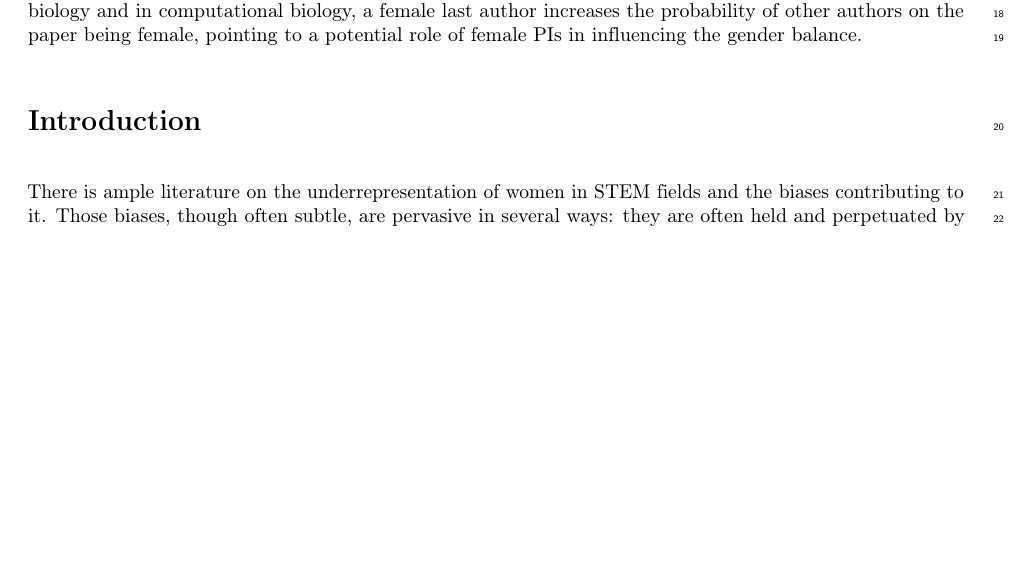
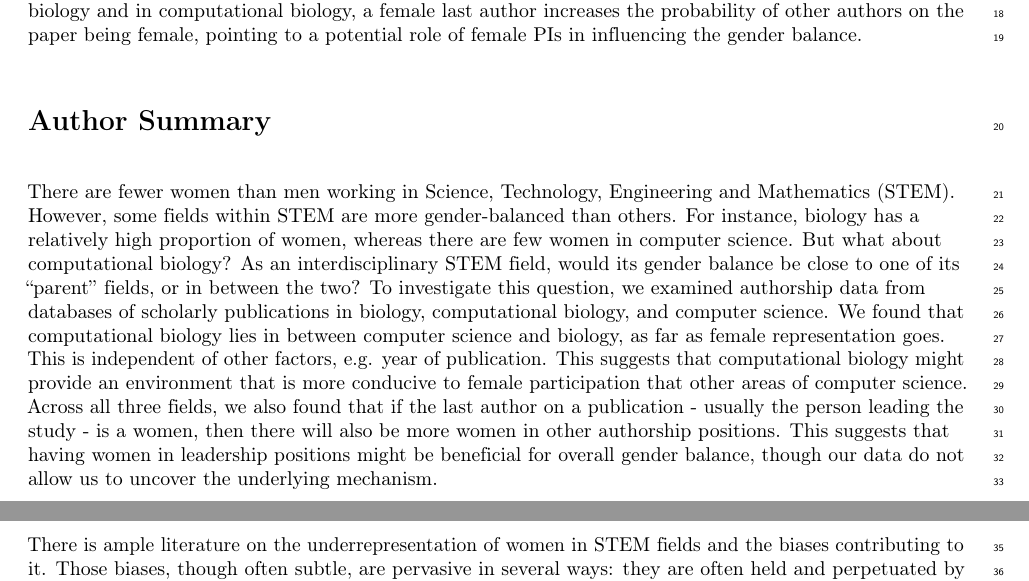
Before and after one commit to kescobo/gender-comp-bio, a LaTeX document (manuscript.tex): part of page 1 of 9 before the commit and two parts of pages 1 and 2 of 10 after it, the two joined at a grey line, cut so that both start at the same text, the shorter picture padded with empty space. Compiled offline with pdfLaTeX.

Commit message:
added author summary

```diff
--- a/manuscript.tex
+++ b/manuscript.tex
@@ -136,7 +136,13 @@ Melanie I. Stefan\textsuperscript{2},
 \section*{Abstract}
 While women are generally underrepresented in STEM fields, there are noticeable differences between fields. For instance, the gender ratio in biology is more balanced than in computer science. We were interested in how this difference is reflected in the interdisciplinary field of computational/quantitative biology. To this end, we examined the proportion of female authors in publications from the PubMed and arXiv databases. There are fewer female authors on research papers in computational biology, as compared to biology in general. This is true across authorship position, year, and journal impact factor. A comparison with arXiv shows that quantitative biology papers have a higher ratio of female authors than computer science papers, placing computational biology in between its two parent fields in terms of gender representation. Both in biology and in computational biology, a female last author increases the probability of other authors on the paper being female, pointing to a potential role of female PIs in influencing the gender balance.
 
-\section*{Introduction}
+\section*{Author Summary}
+
+There are fewer women than men working in Science, Technology, Engineering and Mathematics (STEM). However, some fields within STEM are more gender-balanced than others. For instance, biology has a relatively high proportion of women, whereas there are few women in computer science. But what about computational biology? As an interdisciplinary STEM field, would its gender balance be close to one of its ``parent'' fields, or in between the two? To investigate this question, we examined authorship data from databases of scholarly publications in biology, computational biology, and computer science. We found that computational biology lies in between computer science and biology, as far as female representation goes. This is independent of other factors, e.g. year of publication. This suggests that computational biology might provide an environment that is more conducive to female participation that other areas of computer science. Across all three fields, we also found that if the last author on a publication - usually the person leading the study - is a women, then there will also be more women in other authorship positions. This suggests that having women in leadership positions might be beneficial for overall gender balance, though our data do not allow us to uncover the underlying mechanism.
+
+
+
+\section{Introduction}
 There is ample literature on the underrepresentation of women in STEM fields and the biases contributing to it. Those biases, though often subtle, are pervasive in several ways: they are often held and perpetuated by both men and women, and they are apparent across all aspects of academic and scientific practice. Undergraduate students show bias in favor of men both when rating their peers\cite{Grunspan2016} and their professors \cite{MacNell2014}. Professors, in turn, are more likely to respond to e-mail from prospective students who are male \cite{Milkman2015}. They also show gender bias when hiring staff and deciding on a starting salary \cite{Moss-Racusin2012}.
 
 When looking at research output in the form of publication and impact, the story is complex: Women tend to publish less than men \cite{Lariviere2013}, are underrepresented in the more prestigious first and last author positions, and publish fewer single-author papers \cite{West2013}. In mathematics, women tend to publish in lower-impact journals \cite{Mihaljevic-Brandt2016}, while in engineering, women publish in journals with higher impact factors \cite{Ghiasi2015}. In general, however, articles authored by women are cited less frequently than articles authoreed by men \cite{Lariviere2013,Ghiasi2016}, which might in part be due to men citing their own work more often than women do \cite{King2016}. Inferring bias in these studies is difficult, since the cause of the disparity between male and female authorship cannot be readily determined. At the same time, when stories of scientific discoveries are told, gender biases are readily identified: Work by female scientists is more likely to be attributed to a male colleague \cite{Rossiter1993}, and biographies of successful female scientists perpetuate gender stereotypes \cite{Fara2013}. Finally, the way in which evidence for gender bias is received is in itself biased:  Male scientists are less likely to accept studies that point to the existence of gender bias than are their female colleagues \cite{Handley2015}.
```
